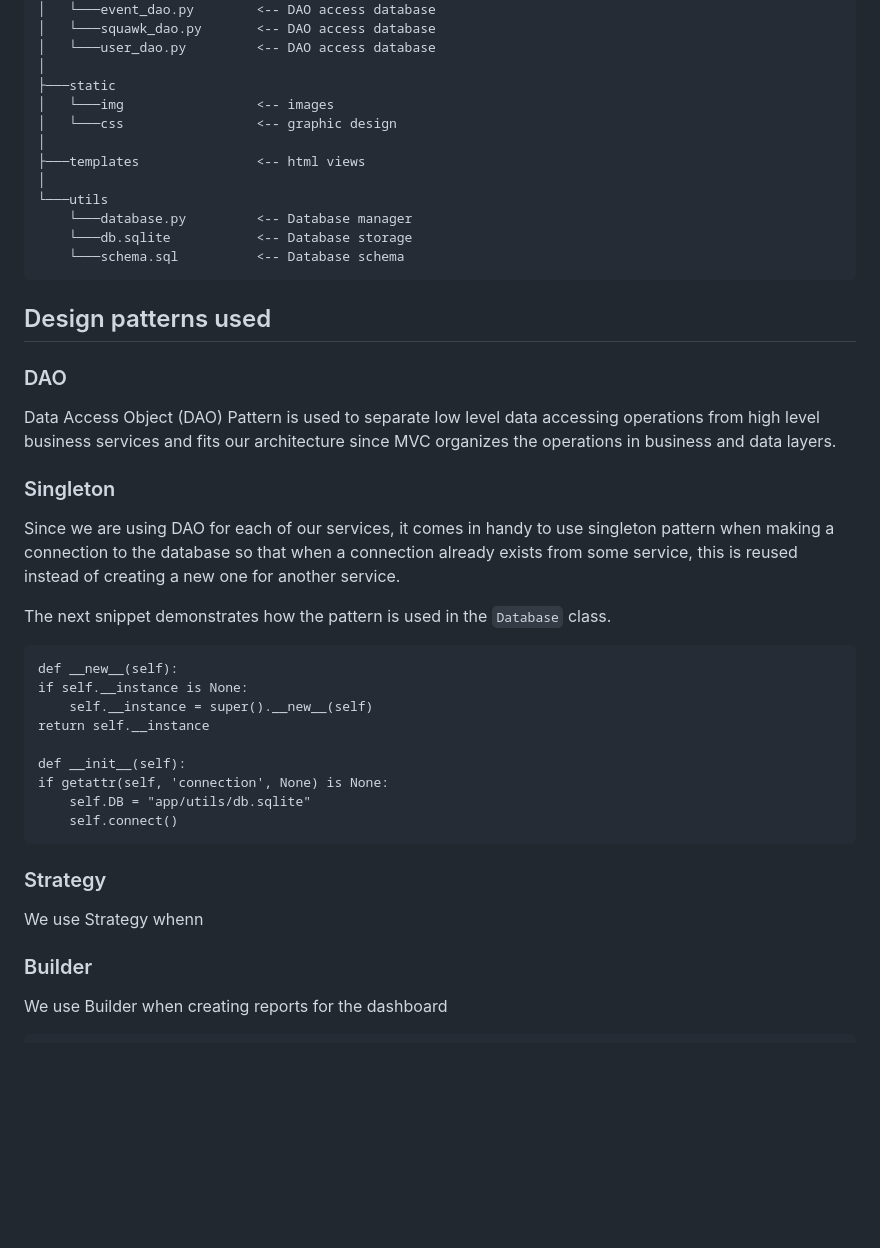
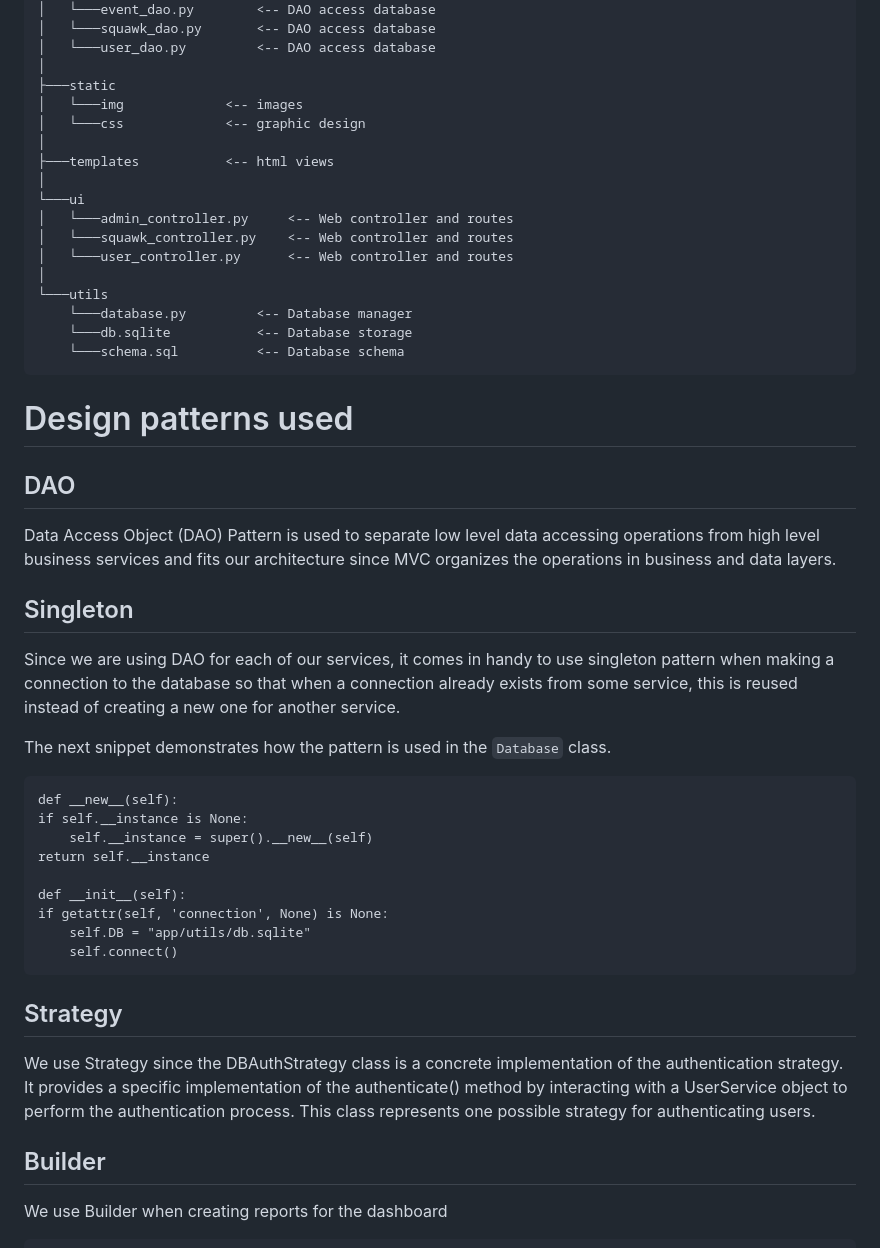
Before and after one commit to pabloverat/squawk, a Markdown page: README.md, the part around one of its changes. Drawn GitHub-style; blank space fills up the shorter version.

````diff
--- a/README.md
+++ b/README.md
@@ -46,10 +45,15 @@ SQUAWK APP
 │   └───user_dao.py         <-- DAO access database
 │
 ├───static
-│   └───img                 <-- images
-│   └───css                 <-- graphic design
+│   └───img             <-- images
+│   └───css             <-- graphic design
 │
-├───templates               <-- html views
+├───templates           <-- html views
+│
+└───ui
+│   └───admin_controller.py     <-- Web controller and routes
+│   └───squawk_controller.py    <-- Web controller and routes
+│   └───user_controller.py      <-- Web controller and routes
 │
 └───utils
     └───database.py         <-- Database manager
@@ -57,13 +61,14 @@ SQUAWK APP
     └───schema.sql          <-- Database schema
 ```
 
-## Design patterns used
 
-### DAO
+# Design patterns used
+
+## DAO
 
 Data Access Object (DAO) Pattern is used to separate low level data accessing operations from high level business services and fits our architecture since MVC organizes the operations in business and data layers.
 
-### Singleton
+## Singleton
 
 Since we are using DAO for each of our services, it comes in handy to use singleton pattern when making a connection to the database so that when a connection already exists from some service, this is reused instead of creating a new one for another service.
 
@@ -81,12 +86,11 @@ if getattr(self, 'connection', None) is None:
     self.connect()
 ```
 
+## Strategy
 
-### Strategy
+We use Strategy since the DBAuthStrategy class is a concrete implementation of the authentication strategy. It provides a specific implementation of the authenticate() method by interacting with a UserService object to perform the authentication process. This class represents one possible strategy for authenticating users.
 
-We use Strategy whenn
-
-### Builder
+## Builder
 
 We use Builder when creating reports for the dashboard
 
````
Also changed, not shown: other parts of README.md (+24 -22 lines).
